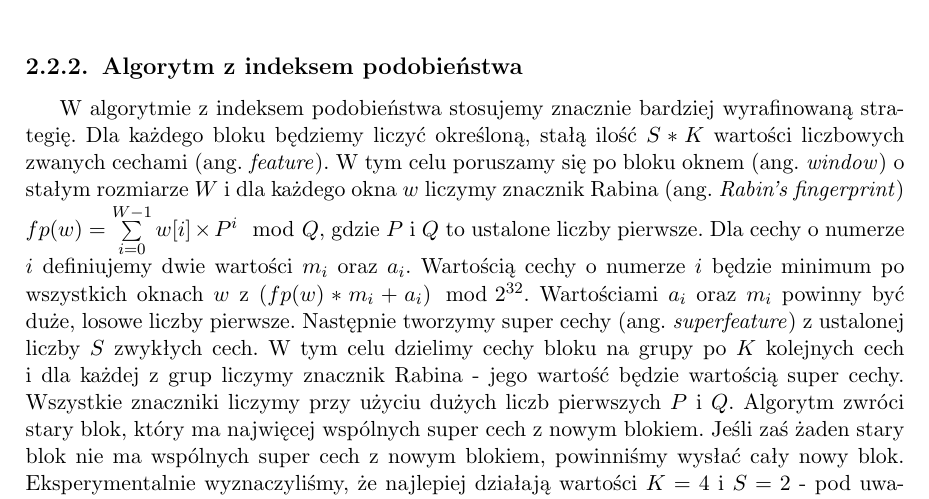
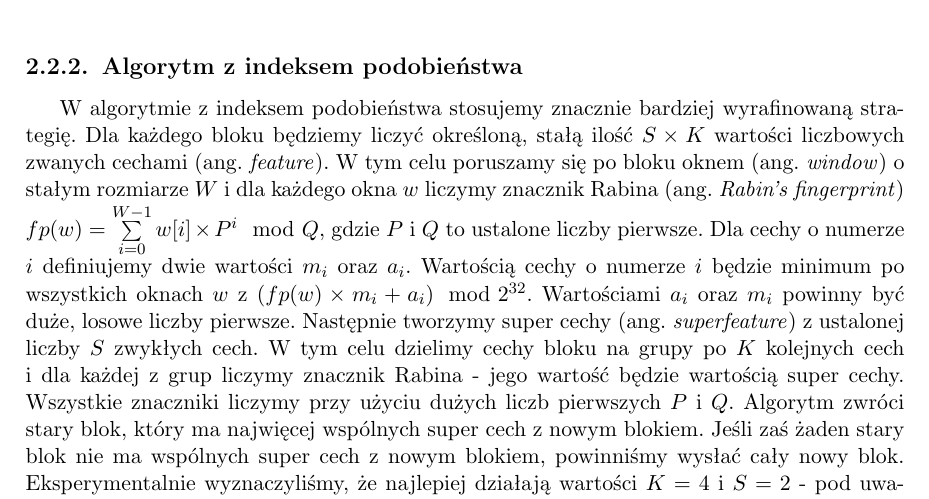
Before and after one commit to zpp-2014-15/deltacompression, a LaTeX thesis (thesis/thesis.tex): part of page 14 of 37, cut so that both start at the same text. Compiled offline with pdfLaTeX; the source files are stored in an older character set and shown here as Unicode.

Commit message:
Fixed times sign

```diff
--- a/thesis/thesis.tex
+++ b/thesis/thesis.tex
@@ -292,10 +292,10 @@
 
 \subsection{Algorytm z indeksem podobieństwa}
 W algorytmie z indeksem podobieństwa stosujemy znacznie bardziej wyrafinowaną strategię.
-Dla każdego bloku będziemy liczyć określoną, stałą ilość $S*K$ wartości liczbowych zwanych cechami (ang. \textit{feature}).
+Dla każdego bloku będziemy liczyć określoną, stałą ilość $S \times K$ wartości liczbowych zwanych cechami (ang. \textit{feature}).
 W tym celu poruszamy się po bloku oknem (ang. \textit{window}) o stałym rozmiarze $W$ i dla każdego okna $w$ liczymy znacznik Rabina (ang. \textit{Rabin’s fingerprint}) $fp(w) = \sum\limits_{i=0}^{W-1} w[i] \times P^{i} \mod Q$, gdzie $P$ i $Q$ to ustalone liczby pierwsze.
 Dla cechy o numerze $i$ definiujemy dwie wartości $m_i$ oraz $a_i$.
-Wartością cechy o numerze $i$ będzie minimum po wszystkich oknach $w$ z $(fp(w) * m_i + a_i) \mod 2^{32}$.
+Wartością cechy o numerze $i$ będzie minimum po wszystkich oknach $w$ z $(fp(w) \times m_i + a_i) \mod 2^{32}$.
 Wartościami $a_i$ oraz $m_i$ powinny być duże, losowe liczby pierwsze.
 Następnie tworzymy super cechy (ang. \textit{superfeature}) z ustalonej liczby $S$ zwykłych cech.
 W tym celu dzielimy cechy bloku na grupy po $K$ kolejnych cech i dla każdej z grup liczymy znacznik Rabina - jego wartość będzie wartością super cechy.
```
